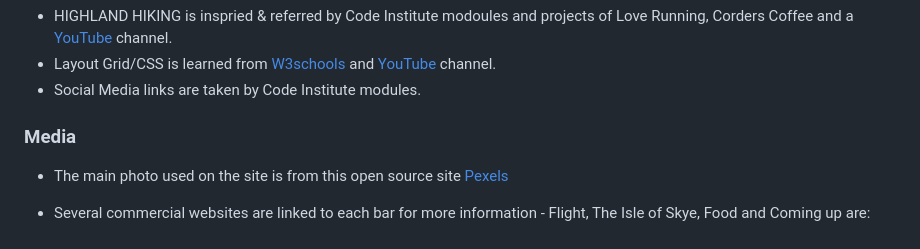
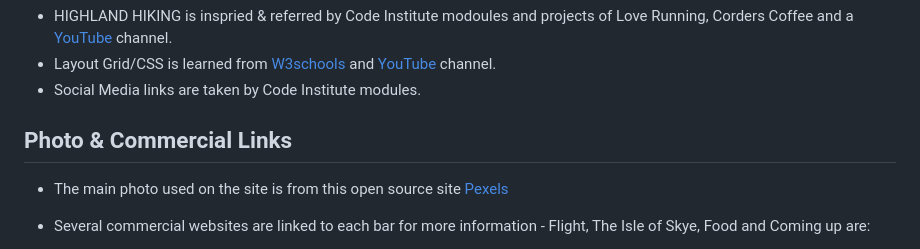
Before and after one commit to Westie22/highland-hiking, a Markdown page: README.md, the part around the change. Drawn GitHub-style.

```diff
--- a/README.md
+++ b/README.md
@@ -75,7 +75,7 @@ The summer special event in the Isle of Skye Hiking is coming for this summer, s
 - Layout Grid/CSS is learned from [W3schools](https://www.w3schools.com/) and [YouTube](https://www.youtube.com/watch?v=mJgBOIoGihA&t=2335s) channel.
 - Social Media links are taken by Code Institute modules.
 
- ### Media
+ ## Photo & Commercial Links
 
  - The main photo used on the site is from this open source site [Pexels](https://www.pexels.com/)
  - Several commercial websites are linked to each bar for more information - Flight, The Isle of Skye, Food and Coming up are:
```
